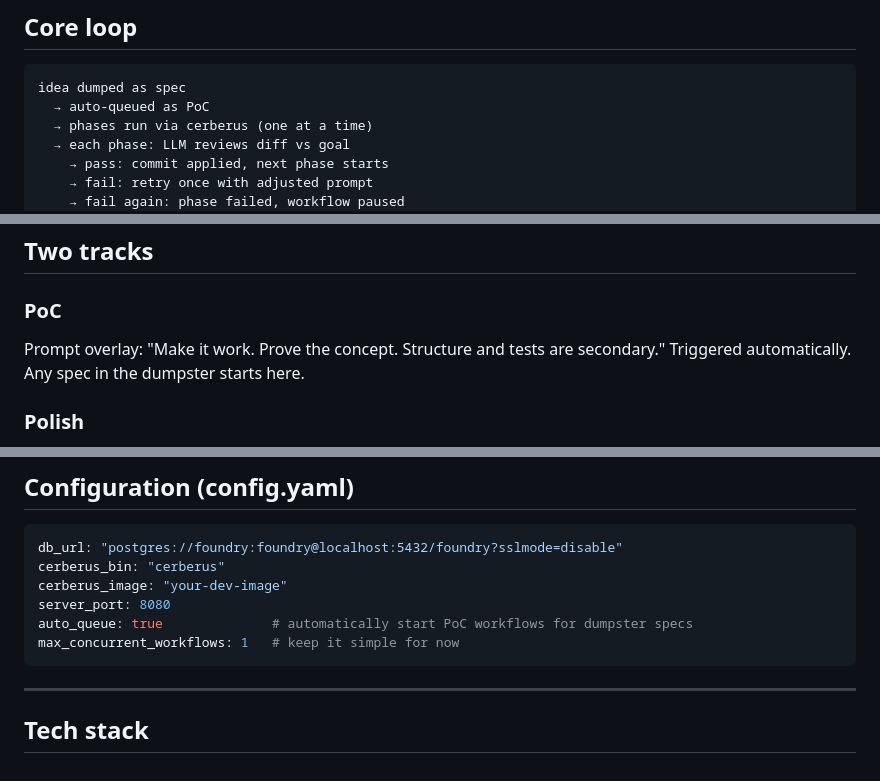
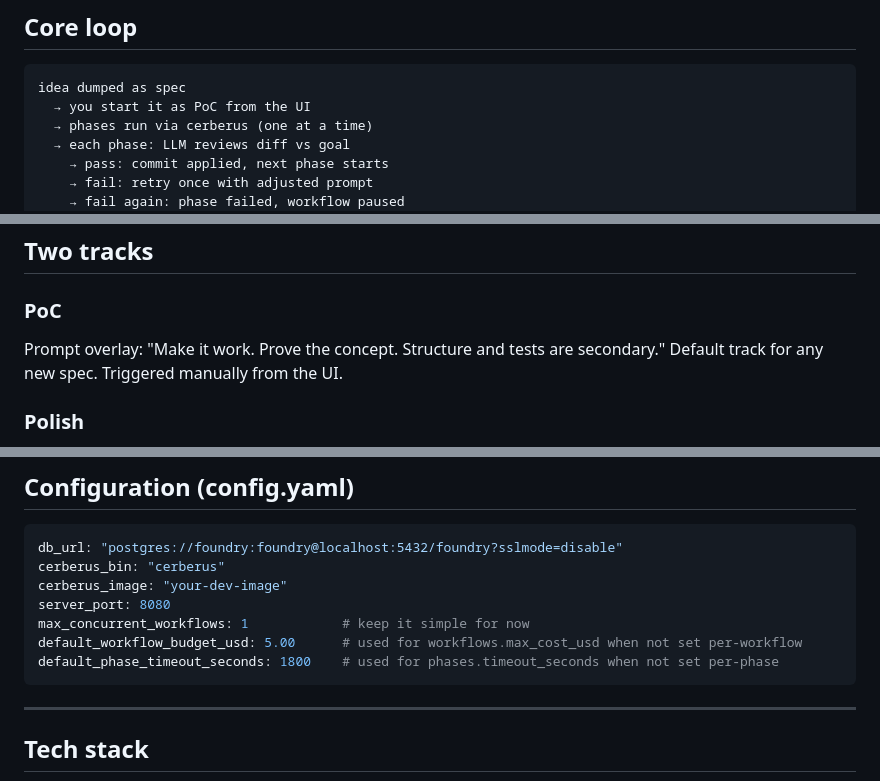
Before and after one commit to VainoTonis/foundry, a Markdown page: SPEC.md, 3 parts joined by grey strips. Drawn GitHub-style.

````diff
--- a/SPEC.md
+++ b/SPEC.md
@@ -29,7 +29,7 @@ Foundry handles everything above that: specs, phases, sequencing, review, memory
 
 ```
 idea dumped as spec
-  → auto-queued as PoC
+  → you start it as PoC from the UI
   → phases run via cerberus (one at a time)
   → each phase: LLM reviews diff vs goal
     → pass: commit applied, next phase starts
@@ -48,7 +48,7 @@ Runs unattended. Check results in the UI whenever.
 
 ### PoC
 Prompt overlay: "Make it work. Prove the concept. Structure and tests are secondary."
-Triggered automatically. Any spec in the dumpster starts here.
+Default track for any new spec. Triggered manually from the UI.
 
 ### Polish
 Prompt overlay: "Write this properly. Clean structure, explicit error handling, proper tests. This goes long-term into the codebase."
@@ -216,8 +231,9 @@ db_url: "postgres://foundry:foundry@localhost:5432/foundry?sslmode=disable"
 cerberus_bin: "cerberus"
 cerberus_image: "your-dev-image"
 server_port: 8080
-auto_queue: true              # automatically start PoC workflows for dumpster specs
-max_concurrent_workflows: 1   # keep it simple for now
+max_concurrent_workflows: 1            # keep it simple for now
+default_workflow_budget_usd: 5.00      # used for workflows.max_cost_usd when not set per-workflow
+default_phase_timeout_seconds: 1800    # used for phases.timeout_seconds when not set per-phase
 ```
 
 ---
````
Also changed, not shown: other parts of SPEC.md (+20 -5 lines).
